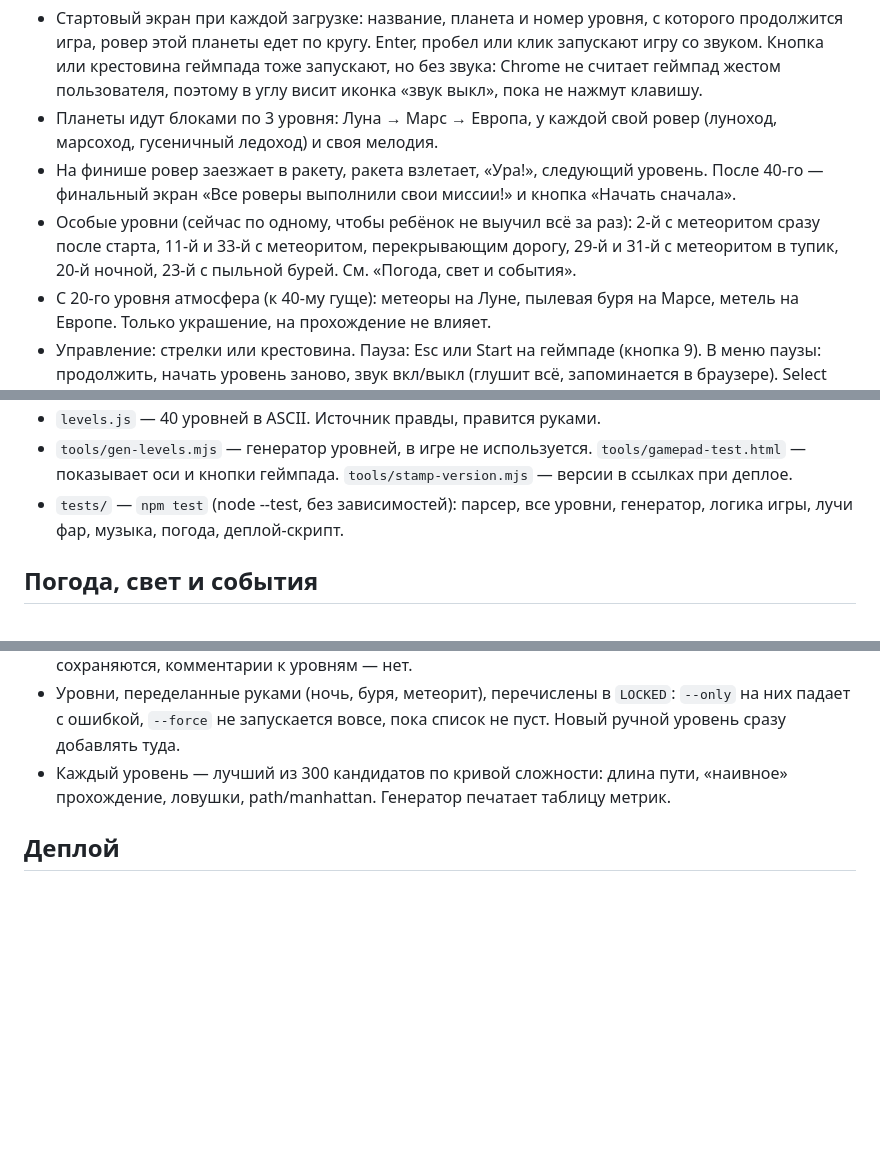
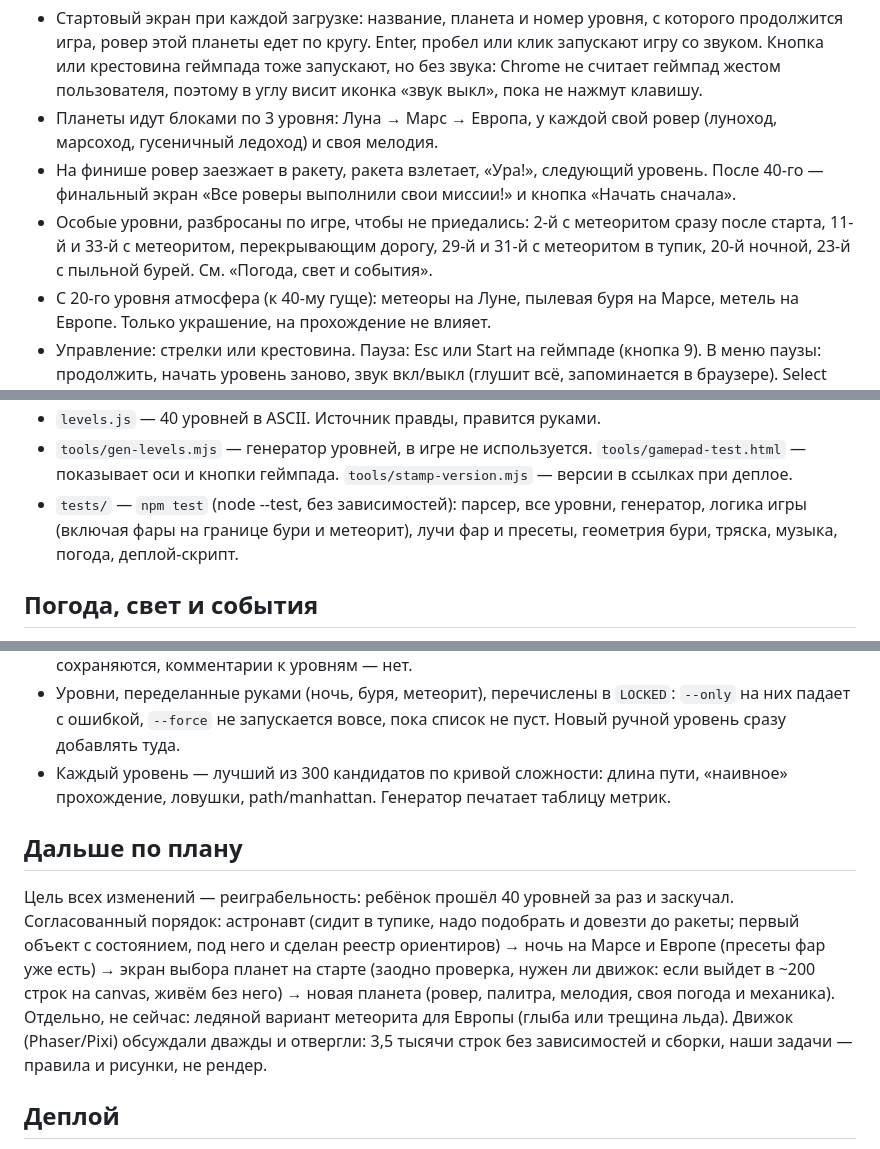
Before and after one commit to IvanAlekseevichPopov/labirintGame, a Markdown page: CLAUDE.md, 3 parts joined by grey strips. Rendered like a GitHub page; blank space fills up the shorter version.

Commit message:
CLAUDE.md: special levels wording, tests, decided review items, the plan ahead
Co-Authored-By: Claude Fable 5.1 <noreply@anthropic.com>

```diff
--- a/CLAUDE.md
+++ b/CLAUDE.md
@@ -13,7 +13,7 @@
 - Стартовый экран при каждой загрузке: название, планета и номер уровня, с которого продолжится игра, ровер этой планеты едет по кругу. Enter, пробел или клик запускают игру со звуком. Кнопка или крестовина геймпада тоже запускают, но без звука: Chrome не считает геймпад жестом пользователя, поэтому в углу висит иконка «звук выкл», пока не нажмут клавишу.
 - Планеты идут блоками по 3 уровня: Луна → Марс → Европа, у каждой свой ровер (луноход, марсоход, гусеничный ледоход) и своя мелодия.
 - На финише ровер заезжает в ракету, ракета взлетает, «Ура!», следующий уровень. После 40-го — финальный экран «Все роверы выполнили свои миссии!» и кнопка «Начать сначала».
-- Особые уровни (сейчас по одному, чтобы ребёнок не выучил всё за раз): 2-й с метеоритом сразу после старта, 11-й и 33-й с метеоритом, перекрывающим дорогу, 29-й и 31-й с метеоритом в тупик, 20-й ночной, 23-й с пыльной бурей. См. «Погода, свет и события».
+- Особые уровни, разбросаны по игре, чтобы не приедались: 2-й с метеоритом сразу после старта, 11-й и 33-й с метеоритом, перекрывающим дорогу, 29-й и 31-й с метеоритом в тупик, 20-й ночной, 23-й с пыльной бурей. См. «Погода, свет и события».
 - С 20-го уровня атмосфера (к 40-му гуще): метеоры на Луне, пылевая буря на Марсе, метель на Европе. Только украшение, на прохождение не влияет.
 - Управление: стрелки или крестовина. Пауза: Esc или Start на геймпаде (кнопка 9). В меню паузы: продолжить, начать уровень заново, звук вкл/выкл (глушит всё, запоминается в браузере). Select (кнопка 8) в игре ничего не делает, чтобы ребёнок не сбросил уровень случайно.
 - `#level=N` или `?level=N` в адресе открывает уровень N. Игра сама держит `#level` актуальным, поэтому рефреш продолжает с того же уровня.
@@ -36,7 +36,7 @@
 - `level-format.js` — парсер и формат уровней, общий для игры, генератора и тестов.
 - `levels.js` — 40 уровней в ASCII. Источник правды, правится руками.
 - `tools/gen-levels.mjs` — генератор уровней, в игре не используется. `tools/gamepad-test.html` — показывает оси и кнопки геймпада. `tools/stamp-version.mjs` — версии в ссылках при деплое.
-- `tests/` — `npm test` (node --test, без зависимостей): парсер, все уровни, генератор, логика игры, лучи фар, музыка, погода, деплой-скрипт.
+- `tests/` — `npm test` (node --test, без зависимостей): парсер, все уровни, генератор, логика игры (включая фары на границе бури и метеорит), лучи фар и пресеты, геометрия бури, тряска, музыка, погода, деплой-скрипт.
 
 ## Погода, свет и события
 - Ночь (`dark: true`, уровень 20, Луна): всё чёрное, кроме света фар, габаритов, светящихся следов, ориентиров с лампами, маячка на ракете, вспышек метеоров и пламени на старте ракеты. Фары включаются через `LIGHTS_ON_MS` после старта, моргают `LIGHTS_FLICKER_MS` со щелчком, до этого ровер не едет. Стены едва просвечивают (`NIGHT.dark`). Мелодия `moonNight`.
@@ -61,6 +61,9 @@
 - Уровни, переделанные руками (ночь, буря, метеорит), перечислены в `LOCKED`: `--only` на них падает с ошибкой, `--force` не запускается вовсе, пока список не пуст. Новый ручной уровень сразу добавлять туда.
 - Каждый уровень — лучший из 300 кандидатов по кривой сложности: длина пути, «наивное» прохождение, ловушки, path/manhattan. Генератор печатает таблицу метрик.
 
+## Дальше по плану
+Цель всех изменений — реиграбельность: ребёнок прошёл 40 уровней за раз и заскучал. Согласованный порядок: астронавт (сидит в тупике, надо подобрать и довезти до ракеты; первый объект с состоянием, под него и сделан реестр ориентиров) → ночь на Марсе и Европе (пресеты фар уже есть) → экран выбора планет на старте (заодно проверка, нужен ли движок: если выйдет в ~200 строк на canvas, живём без него) → новая планета (ровер, палитра, мелодия, своя погода и механика). Отдельно, не сейчас: ледяной вариант метеорита для Европы (глыба или трещина льда). Движок (Phaser/Pixi) обсуждали дважды и отвергли: 3,5 тысячи строк без зависимостей и сборки, наши задачи — правила и рисунки, не рендер.
+
 ## Деплой
 GitHub Pages через `.github/workflows/pages.yml` на каждый пуш в `main`: прогоняет тесты, собирает сайт в `site/` и проставляет `?v=<sha>` во все ссылки на модули. Без версии браузер после деплоя может смешать старые и новые модули из кеша. В репозитории ссылки остаются без версии.
 
```
Also changed, not shown: other parts of CLAUDE.md (+1 -1 lines).
